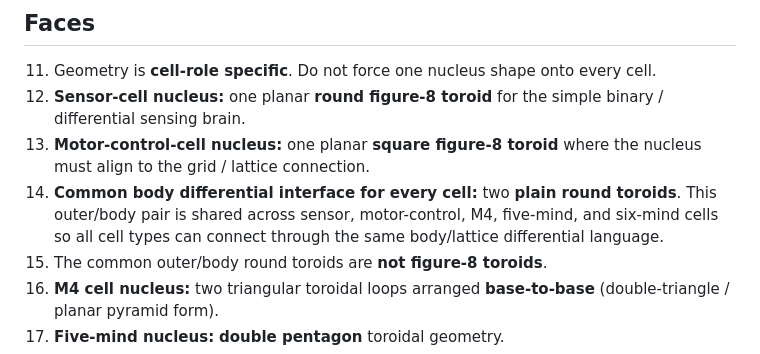
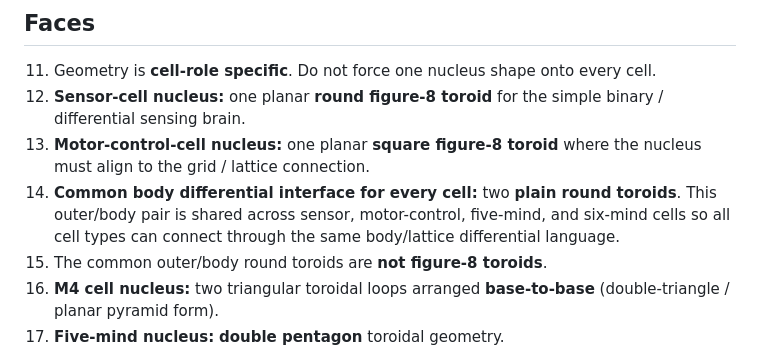
Before and after one commit to One-Wave-Universe/Builds, a Markdown page: RULES.md, the part around the change. GitHub-like rendering.

Commit message:
Correct M4 as pyramidal cell-routing layer

```diff
--- a/RULES.md
+++ b/RULES.md
@@ -20,7 +20,7 @@ If it was decided, it is here. Do not drop it. Do not make him say it again.
 11. Geometry is **cell-role specific**. Do not force one nucleus shape onto every cell.
 12. **Sensor-cell nucleus:** one planar **round figure-8 toroid** for the simple binary / differential sensing brain.
 13. **Motor-control-cell nucleus:** one planar **square figure-8 toroid** where the nucleus must align to the grid / lattice connection.
-14. **Common body differential interface for every cell:** two **plain round toroids**. This outer/body pair is shared across sensor, motor-control, M4, five-mind, and six-mind cells so all cell types can connect through the same body/lattice differential language.
+14. **Common body differential interface for every cell:** two **plain round toroids**. This outer/body pair is shared across sensor, motor-control, five-mind, and six-mind cells so all cell types can connect through the same body/lattice differential language.
 15. The common outer/body round toroids are **not figure-8 toroids**.
 16. **M4 cell nucleus:** two triangular toroidal loops arranged **base-to-base** (double-triangle / planar pyramid form).
 17. **Five-mind nucleus:** **double pentagon** toroidal geometry.
```
